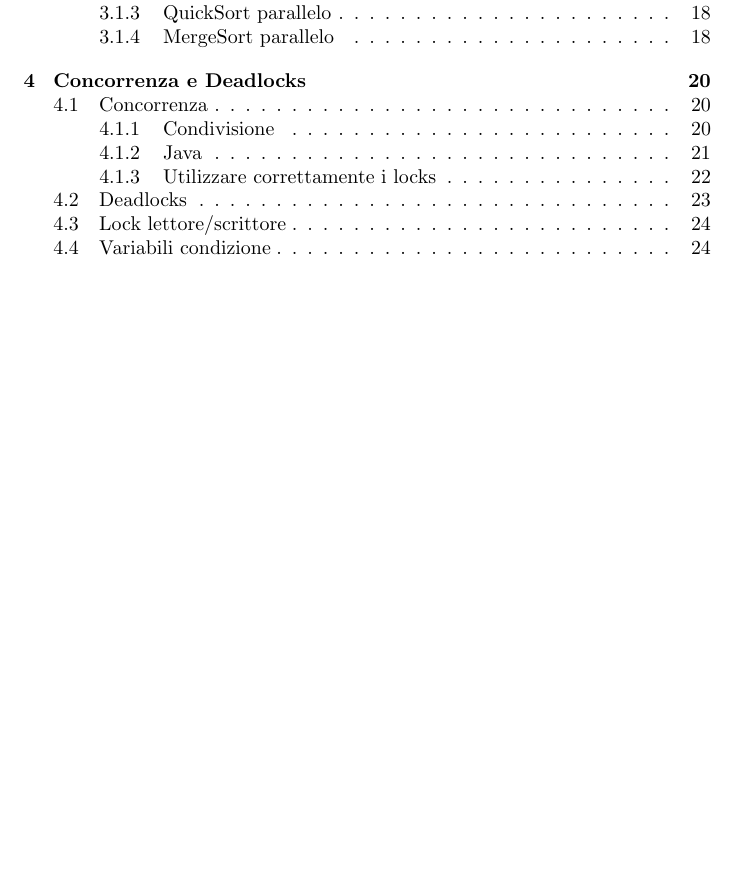
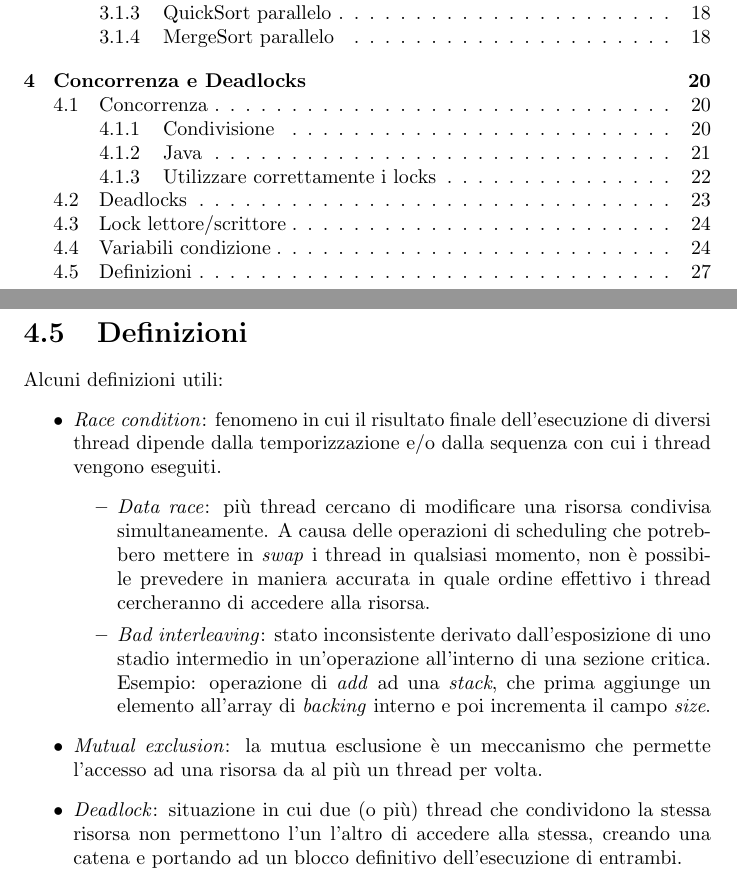
Before and after one commit to studiareinformatica/III_I_ProgettazioneDiSistemiMulticore, a LaTeX document (LaTeX/main.tex, which reads LaTeX/chapter04.tex): part of page 2 of 44 before the commit and two parts of pages 2 and 28 of 45 after it, the two joined at a grey line, cut so that both start at the same text, the shorter picture padded with empty space. Compiled offline with pdfLaTeX.

Commit message:
PDSM: add few concurrency definitions

```diff
--- a/LaTeX/chapter04.tex
+++ b/LaTeX/chapter04.tex
@@ -226,3 +226,15 @@ synchronized E dequeue(E elt) {
 \end{lstlisting}
 Altro approccio potrebbe essere chiamare, senza condizione \textit{if}, sempre il \textit{notifyAll()} (o \textit{notify()}), ma questo sarebbe utile soltanto se l'\textit{enqueuer} e il \textit{dequeuer} aspettassero su \textit{variabili condizione} diverse. \\
 In ogni caso, \textit{Java} non sembra supportarlo, ma la classe \textit{ReentrantLock} di \textit{java.util.concurrent.locks} contiene un metodo \textit{newCondition()} che ritorna un nuovo oggetto \textit{Condition} associato al \textit{lock}.
+
+\section{Definizioni}
+Alcuni definizioni utili:
+\begin{itemize}
+	\item \textit{Race condition}: fenomeno in cui il risultato finale dell'esecuzione di diversi thread dipende dalla temporizzazione e/o dalla sequenza con cui i thread vengono eseguiti.
+	\begin{itemize}
+		\item \textit{Data race}: più thread cercano di modificare una risorsa condivisa simultaneamente. A causa delle operazioni di scheduling che potrebbero mettere in \textit{swap} i thread in qualsiasi momento, non è possibile prevedere in maniera accurata in quale ordine effettivo i thread cercheranno di accedere alla risorsa.
+		\item \textit{Bad interleaving}: stato inconsistente derivato dall'esposizione di uno stadio intermedio in un'operazione all'interno di una sezione critica. Esempio: operazione di \textit{add} ad una \textit{stack}, che prima aggiunge un elemento all'array di \textit{backing} interno e poi incrementa il campo \textit{size}.
+	\end{itemize}
+	\item \textit{Mutual exclusion}: la mutua esclusione \`e un meccanismo che permette l'accesso ad una risorsa da al pi\`u un thread per volta.
+	\item \textit{Deadlock}: situazione in cui due (o pi\`u) thread che condividono la stessa risorsa non permettono l'un l'altro di accedere alla stessa, creando una catena e portando ad un blocco definitivo dell'esecuzione di entrambi.
+\end{itemize}
```
Also changed, not shown: LaTeX/main.pdf.
